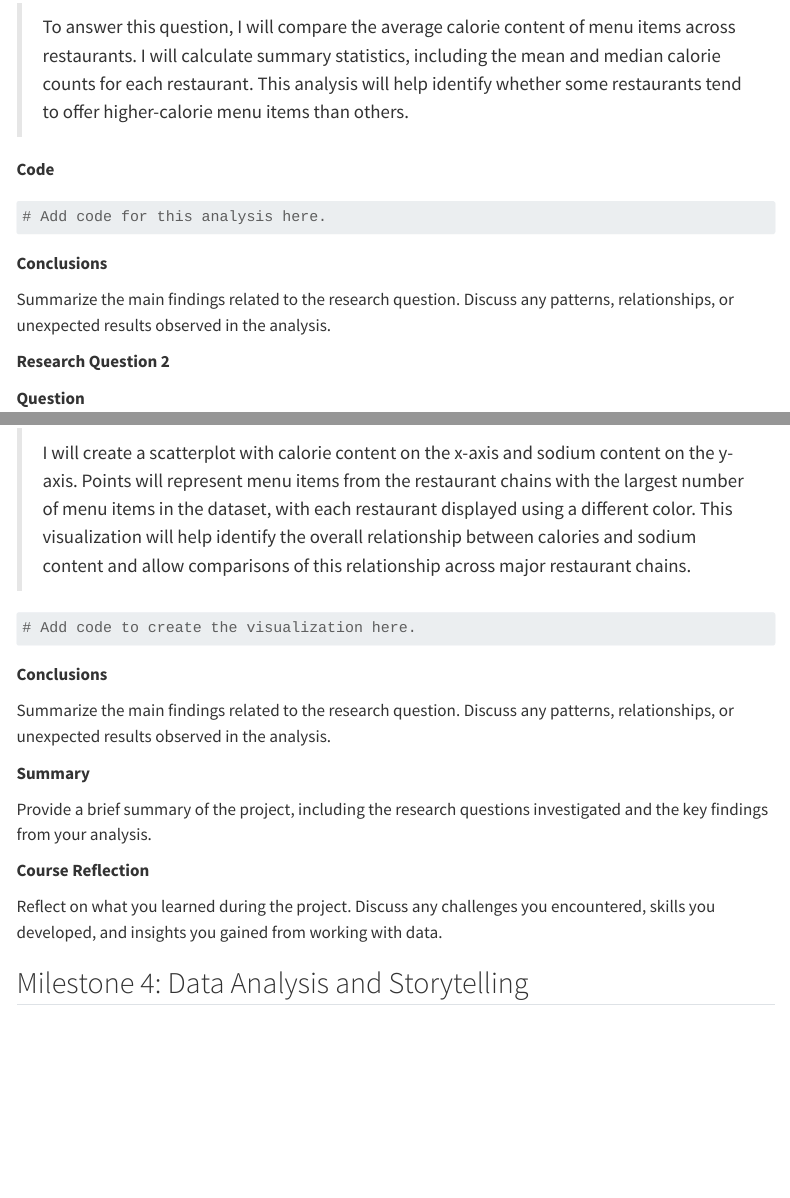
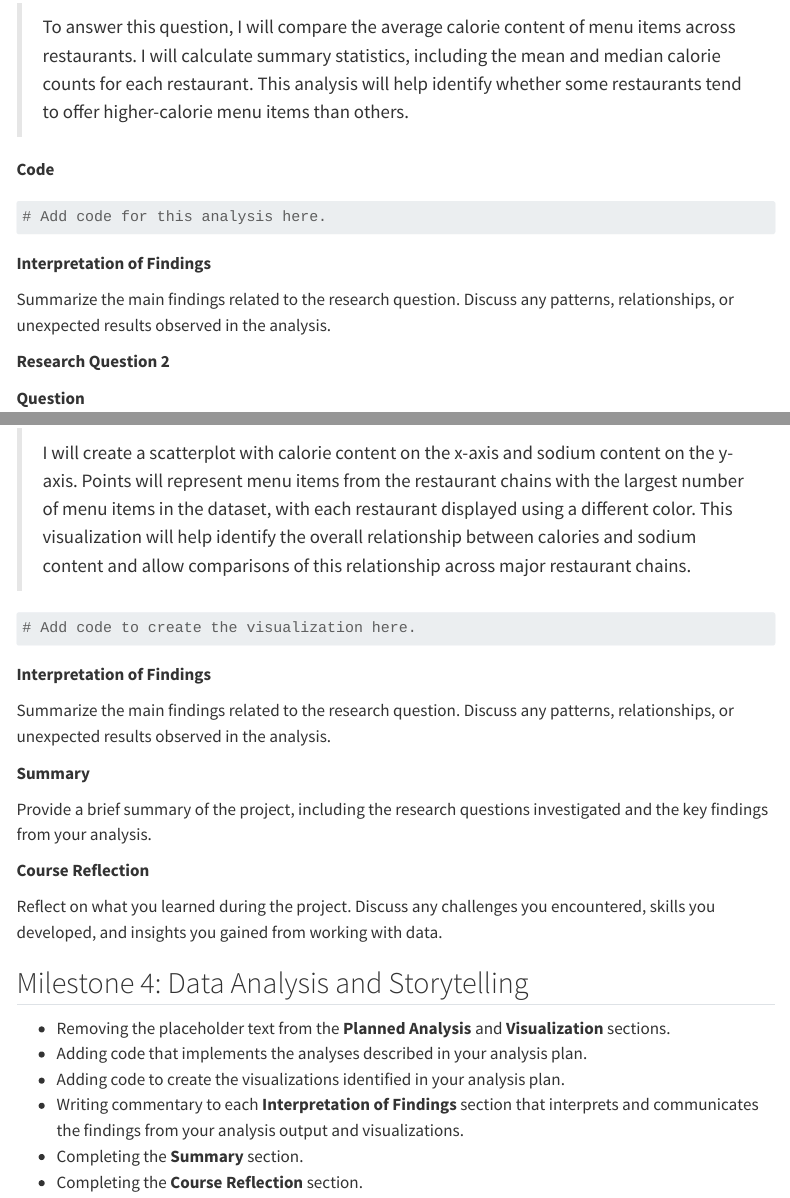
Before and after one commit to mahmoudharding/rpython-guide, a Quarto document (templates.qmd): the page in a window 1100 px wide, from 10610 px down, and a second part further down, joined at a grey line. Rendered offline with R 4.5, knitr and Pandoc in place of Quarto, with nearby package versions; menus at the side of the page are left out.

Commit message:
Update templates

````diff
--- a/templates.qmd
+++ b/templates.qmd
@@ -362,7 +362,7 @@ List the variables that will be used to answer this research question and briefl
 # Add code for this analysis here.
 ```
 
-**Conclusions**
+**Interpretation of Findings**
 
 Summarize the main findings related to the research question. Discuss any patterns, relationships, or unexpected results observed in the analysis.
 
@@ -456,7 +456,7 @@ Describe a visualization that will help answer the research question and explain
 # Add code to create the visualization here.
 ```
 
-**Conclusions**
+**Interpretation of Findings**
 
 Summarize the main findings related to the research question. Discuss any patterns, relationships, or unexpected results observed in the analysis.
 
@@ -469,3 +469,10 @@ Provide a brief summary of the project, including the research questions investi
 Reflect on what you learned during the project. Discuss any challenges you encountered, skills you developed, and insights you gained from working with data.
 
 ## Milestone 4: Data Analysis and Storytelling
+
+- Removing the placeholder text from the **Planned Analysis ** and  **Visualization ** sections.
+- Adding code that implements the analyses described in your analysis plan.
+- Adding code to create the visualizations identified in your analysis plan.
+- Writing commentary to each  **Interpretation of Findings** section that interprets and communicates the findings from your analysis output and visualizations.
+- Completing the  **Summary ** section.
+- Completing the  **Course Reflection ** section.
````
Also changed, not shown: docs/search.json, templates.qmd (2 more changed lines), 20 other files.
